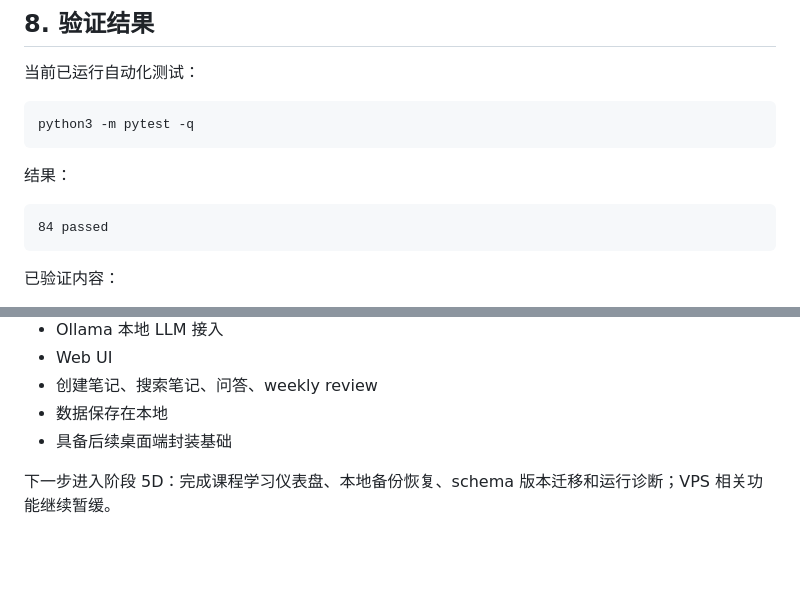
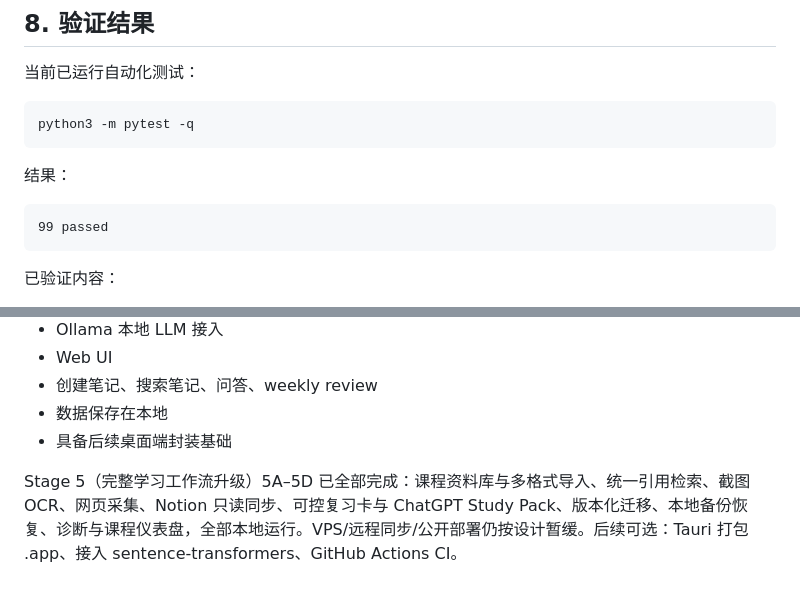
Before and after one commit to khalilpong/Local-AI-learning-Manager, a Markdown page: project-review.md, 2 parts joined by grey strips. Drawn GitHub-style; blank space fills up the shorter version.

````diff
--- a/project-review.md
+++ b/project-review.md
@@ -394,7 +402,7 @@ python3 -m pytest -q
 结果：
 
 ```text
-84 passed
+99 passed
 ```
 
 已验证内容：
@@ -666,4 +676,4 @@ Built a local-first AI personal memory app with FastAPI, SQLite, semantic search
 - 数据保存在本地
 - 具备后续桌面端封装基础
 
-下一步进入阶段 5D：完成课程学习仪表盘、本地备份恢复、schema 版本迁移和运行诊断；VPS 相关功能继续暂缓。
+Stage 5（完整学习工作流升级）5A–5D 已全部完成：课程资料库与多格式导入、统一引用检索、截图 OCR、网页采集、Notion 只读同步、可控复习卡与 ChatGPT Study Pack、版本化迁移、本地备份恢复、诊断与课程仪表盘，全部本地运行。VPS/远程同步/公开部署仍按设计暂缓。后续可选：Tauri 打包 .app、接入 sentence-transformers、GitHub Actions CI。
````
Also changed, not shown: other parts of project-review.md (+17 -7 lines), 1 other file.
